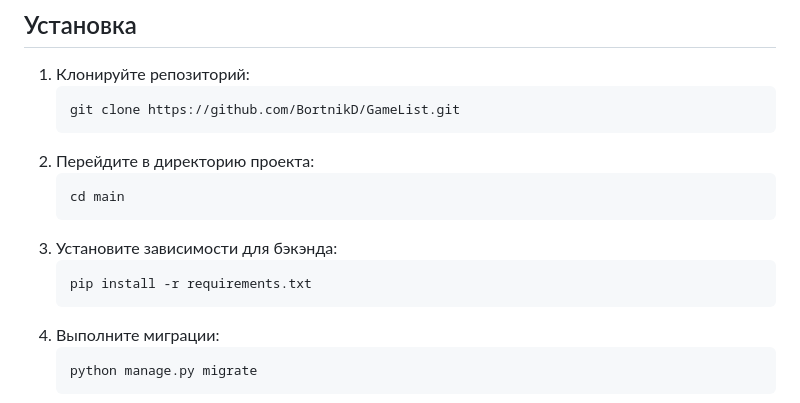
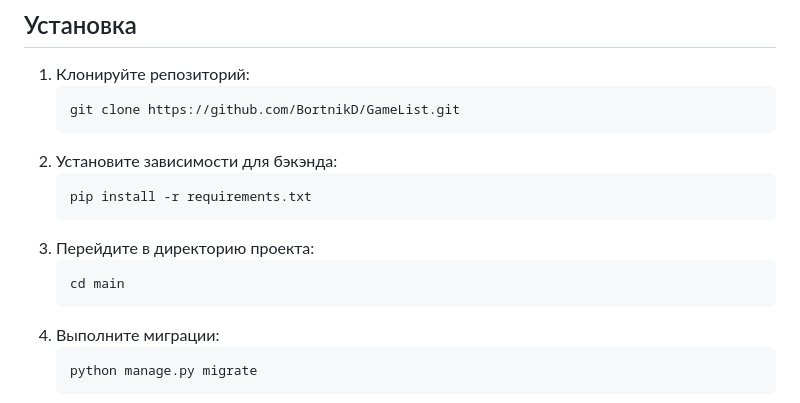
Before and after one commit to BortnikD/GameList, a Markdown page: README.md, the part around the change. Rendered like a GitHub page.

````diff
--- a/README.md
+++ b/README.md
@@ -25,13 +25,13 @@
     ```sh
     git clone https://github.com/BortnikD/GameList.git
     ```
-2. Перейдите в директорию проекта:
+2. Установите зависимости для бэкэнда:
+    ```sh
+    pip install -r requirements.txt
+    ```
+3. Перейдите в директорию проекта:
     ```sh
     cd main
-    ```
-3. Установите зависимости для бэкэнда:
-    ```sh
-    pip install -r requirements.txt
     ```
 4. Выполните миграции:
     ```sh
````
